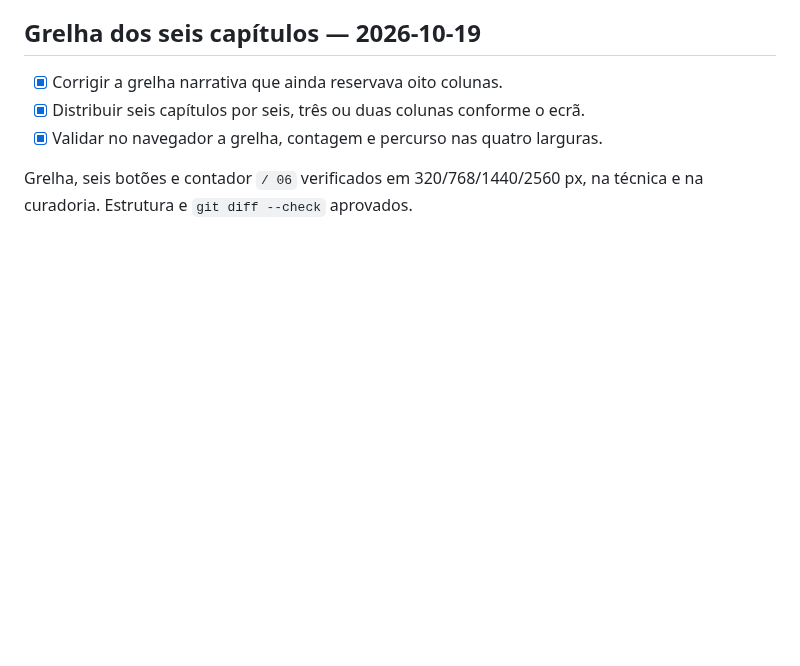
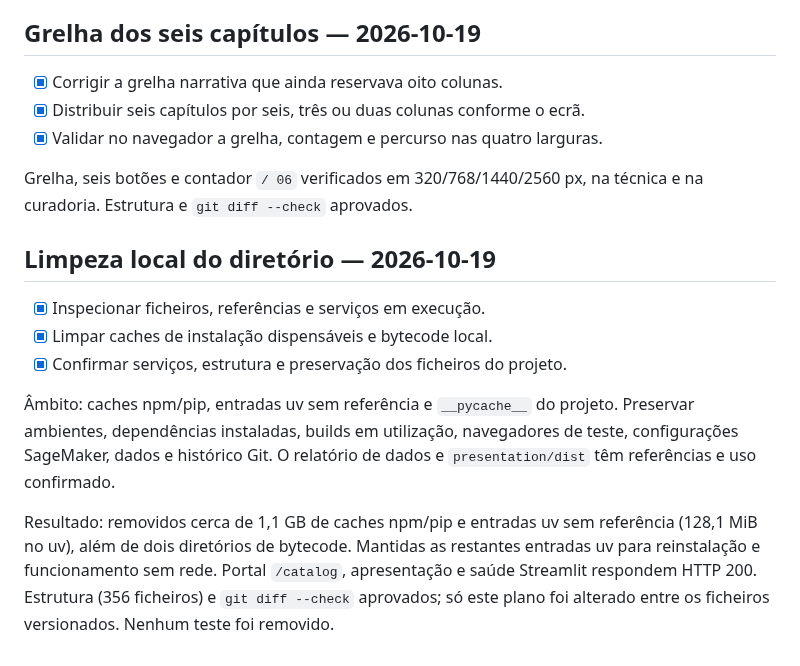
Before and after one commit to iseg-pg-ai/gpaimlp_5ed_grupo4, a Markdown page: PLAN.md, the part around the change. Drawn GitHub-style; blank space fills up the shorter version.

Commit message:
feat: add local directory cleanup section to project plan

```diff
--- a/PLAN.md
+++ b/PLAN.md
@@ -664,3 +664,21 @@ configuração efetiva dos serviços.
 
 Grelha, seis botões e contador `/ 06` verificados em 320/768/1440/2560 px,
 na técnica e na curadoria. Estrutura e `git diff --check` aprovados.
+
+## Limpeza local do diretório — 2026-10-19
+
+- [x] Inspecionar ficheiros, referências e serviços em execução.
+- [x] Limpar caches de instalação dispensáveis e bytecode local.
+- [x] Confirmar serviços, estrutura e preservação dos ficheiros do projeto.
+
+Âmbito: caches npm/pip, entradas uv sem referência e `__pycache__` do
+projeto. Preservar ambientes, dependências instaladas, builds em utilização,
+navegadores de teste, configurações SageMaker, dados e histórico Git.
+O relatório de dados e `presentation/dist` têm referências e uso confirmado.
+
+Resultado: removidos cerca de 1,1 GB de caches npm/pip e entradas uv sem
+referência (128,1 MiB no uv), além de dois diretórios de bytecode. Mantidas
+as restantes entradas uv para reinstalação e funcionamento sem rede.
+Portal `/catalog`, apresentação e saúde Streamlit respondem HTTP 200.
+Estrutura (356 ficheiros) e `git diff --check` aprovados; só este plano
+foi alterado entre os ficheiros versionados. Nenhum teste foi removido.
```
